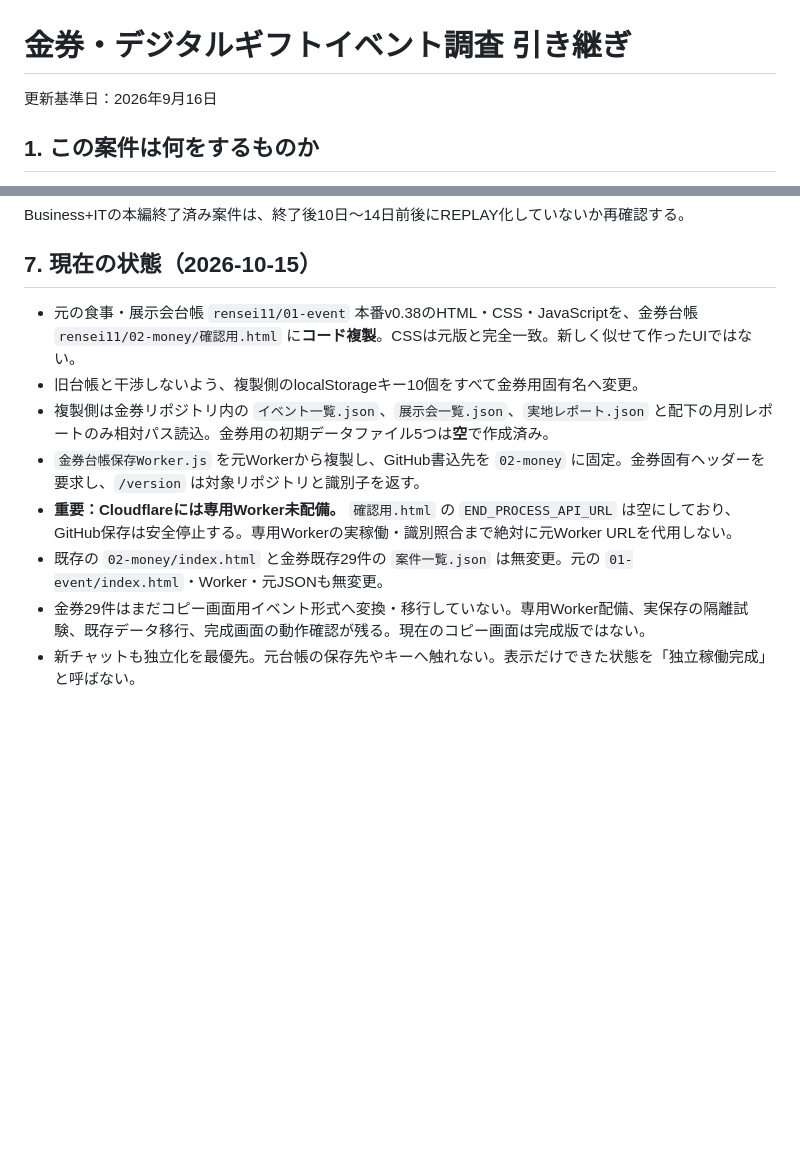
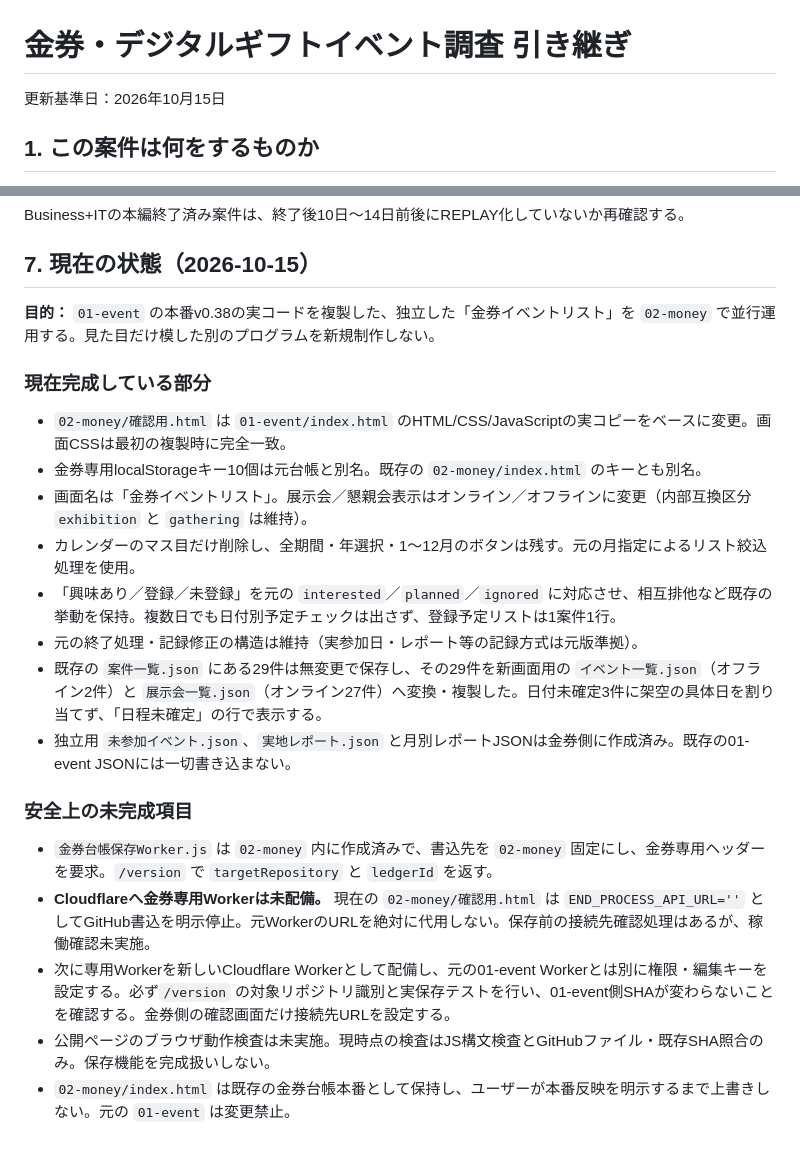
Before and after one commit to rensei11/02-money, a Markdown page: 引き継ぎ.md, 2 parts joined by grey strips. Drawn GitHub-style; blank space fills up the shorter version.

Commit message:
金券イベントリストの実コピー・29件移行・UI仕様・独立保存未完了を最新化

```diff
--- a/引き継ぎ.md
+++ b/引き継ぎ.md
@@ -1,6 +1,6 @@
 # 金券・デジタルギフトイベント調査 引き継ぎ
 
-更新基準日：2026年9月16日
+更新基準日：2026年10月15日
 
 ## 1. この案件は何をするものか
 
@@ -250,11 +250,23 @@ Business+ITの本編終了済み案件は、終了後10日～14日前後にREPLA
 
 ## 7. 現在の状態（2026-10-15）
 
-- 元の食事・展示会台帳 `rensei11/01-event` 本番v0.38のHTML・CSS・JavaScriptを、金券台帳 `rensei11/02-money/確認用.html` に**コード複製**。CSSは元版と完全一致。新しく似せて作ったUIではない。
-- 旧台帳と干渉しないよう、複製側のlocalStorageキー10個をすべて金券用固有名へ変更。
-- 複製側は金券リポジトリ内の `イベント一覧.json`、`展示会一覧.json`、`実地レポート.json` と配下の月別レポートのみ相対パス読込。金券用の初期データファイル5つは**空**で作成済み。
-- `金券台帳保存Worker.js` を元Workerから複製し、GitHub書込先を `02-money` に固定。金券固有ヘッダーを要求し、`/version` は対象リポジトリと識別子を返す。
-- **重要：Cloudflareには専用Worker未配備。** `確認用.html` の `END_PROCESS_API_URL` は空にしており、GitHub保存は安全停止する。専用Workerの実稼働・識別照合まで絶対に元Worker URLを代用しない。
-- 既存の `02-money/index.html` と金券既存29件の `案件一覧.json` は無変更。元の `01-event/index.html`・Worker・元JSONも無変更。
-- 金券29件はまだコピー画面用イベント形式へ変換・移行していない。専用Worker配備、実保存の隔離試験、既存データ移行、完成画面の動作確認が残る。現在のコピー画面は完成版ではない。
-- 新チャットも独立化を最優先。元台帳の保存先やキーへ触れない。表示だけできた状態を「独立稼働完成」と呼ばない。
+**目的：** `01-event` の本番v0.38の実コードを複製した、独立した「金券イベントリスト」を `02-money` で並行運用する。見た目だけ模した別のプログラムを新規制作しない。
+
+### 現在完成している部分
+
+- `02-money/確認用.html` は `01-event/index.html` のHTML/CSS/JavaScriptの実コピーをベースに変更。画面CSSは最初の複製時に完全一致。
+- 金券専用localStorageキー10個は元台帳と別名。既存の `02-money/index.html` のキーとも別名。
+- 画面名は「金券イベントリスト」。展示会／懇親会表示はオンライン／オフラインに変更（内部互換区分 `exhibition` と `gathering` は維持）。
+- カレンダーのマス目だけ削除し、全期間・年選択・1〜12月のボタンは残す。元の月指定によるリスト絞込処理を使用。
+- 「興味あり／登録／未登録」を元の `interested`／`planned`／`ignored` に対応させ、相互排他など既存の挙動を保持。複数日でも日付別予定チェックは出さず、登録予定リストは1案件1行。
+- 元の終了処理・記録修正の構造は維持（実参加日・レポート等の記録方式は元版準拠）。
+- 既存の `案件一覧.json` にある29件は無変更で保存し、その29件を新画面用の `イベント一覧.json`（オフライン2件）と `展示会一覧.json`（オンライン27件）へ変換・複製した。日付未確定3件に架空の具体日を割り当てず、「日程未確定」の行で表示する。
+- 独立用 `未参加イベント.json`、`実地レポート.json` と月別レポートJSONは金券側に作成済み。既存の01-event JSONには一切書き込まない。
+
+### 安全上の未完成項目
+
+- `金券台帳保存Worker.js` は `02-money` 内に作成済みで、書込先を `02-money` 固定にし、金券専用ヘッダーを要求。`/version` で `targetRepository` と `ledgerId` を返す。
+- **Cloudflareへ金券専用Workerは未配備。** 現在の `02-money/確認用.html` は `END_PROCESS_API_URL=''` としてGitHub書込を明示停止。元WorkerのURLを絶対に代用しない。保存前の接続先確認処理はあるが、稼働確認未実施。
+- 次に専用Workerを新しいCloudflare Workerとして配備し、元の01-event Workerとは別に権限・編集キーを設定する。必ず`/version` の対象リポジトリ識別と実保存テストを行い、01-event側SHAが変わらないことを確認する。金券側の確認画面だけ接続先URLを設定する。
+- 公開ページのブラウザ動作検査は未実施。現時点の検査はJS構文検査とGitHubファイル・既存SHA照合のみ。保存機能を完成扱いしない。
+- `02-money/index.html` は既存の金券台帳本番として保持し、ユーザーが本番反映を明示するまで上書きしない。元の `01-event` は変更禁止。
```
